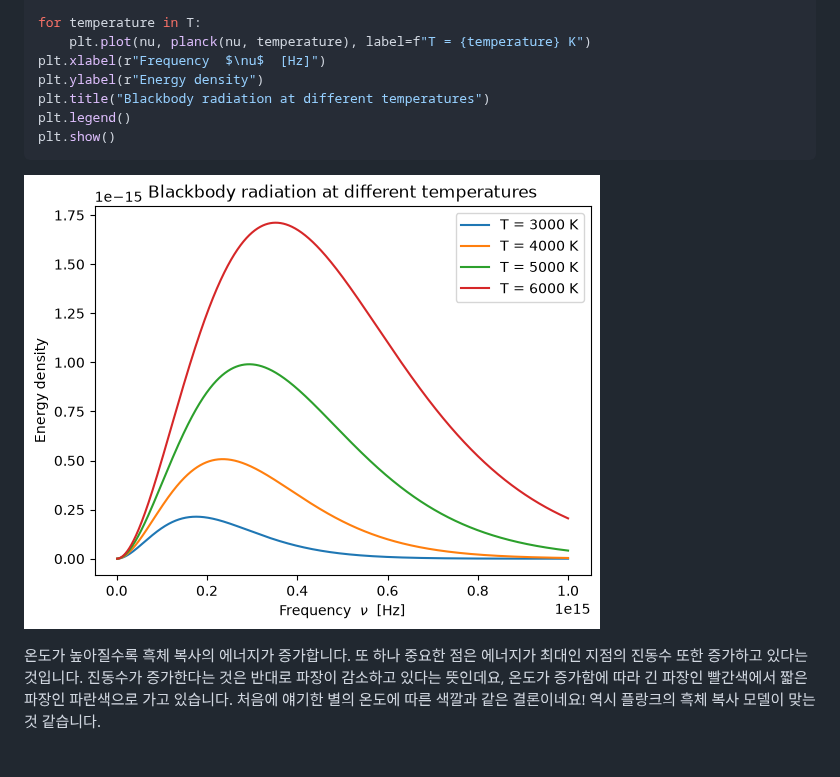
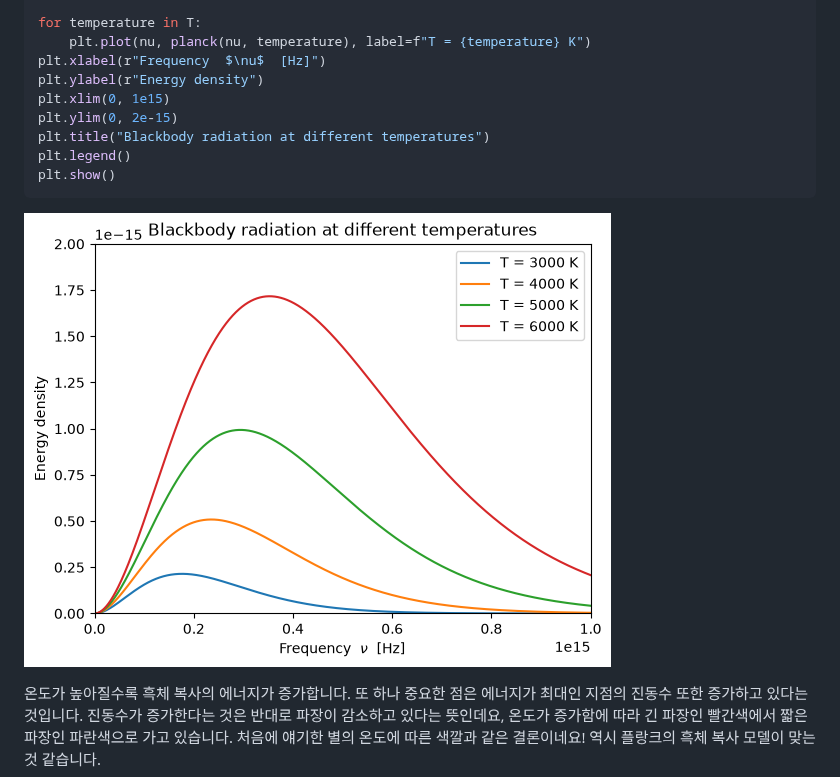
Before and after one commit to Quree2357/quantum-chemistry-with-python, a Markdown page: pages/01-01-blackbody-radiation.md, the part around one of its changes. GitHub-like rendering; pictures changed too: assets/image-4.png; blank space fills up the shorter version.

```diff
--- a/pages/01-01-blackbody-radiation.md
+++ b/pages/01-01-blackbody-radiation.md
@@ -104,6 +110,8 @@ for temperature in T:
     plt.plot(nu, planck(nu, temperature), label=f"T = {temperature} K")
 plt.xlabel(r"Frequency  $\nu$  [Hz]")
 plt.ylabel(r"Energy density")
+plt.xlim(0, 1e15)
+plt.ylim(0, 2e-15)
 plt.title("Blackbody radiation at different temperatures")
 plt.legend()
 plt.show()
```
Also changed, not shown: other parts of pages/01-01-blackbody-radiation.md (+6 -0 lines), assets/image-19.png (added), assets/image-2.png, assets/image-3.png, 1 other file.
